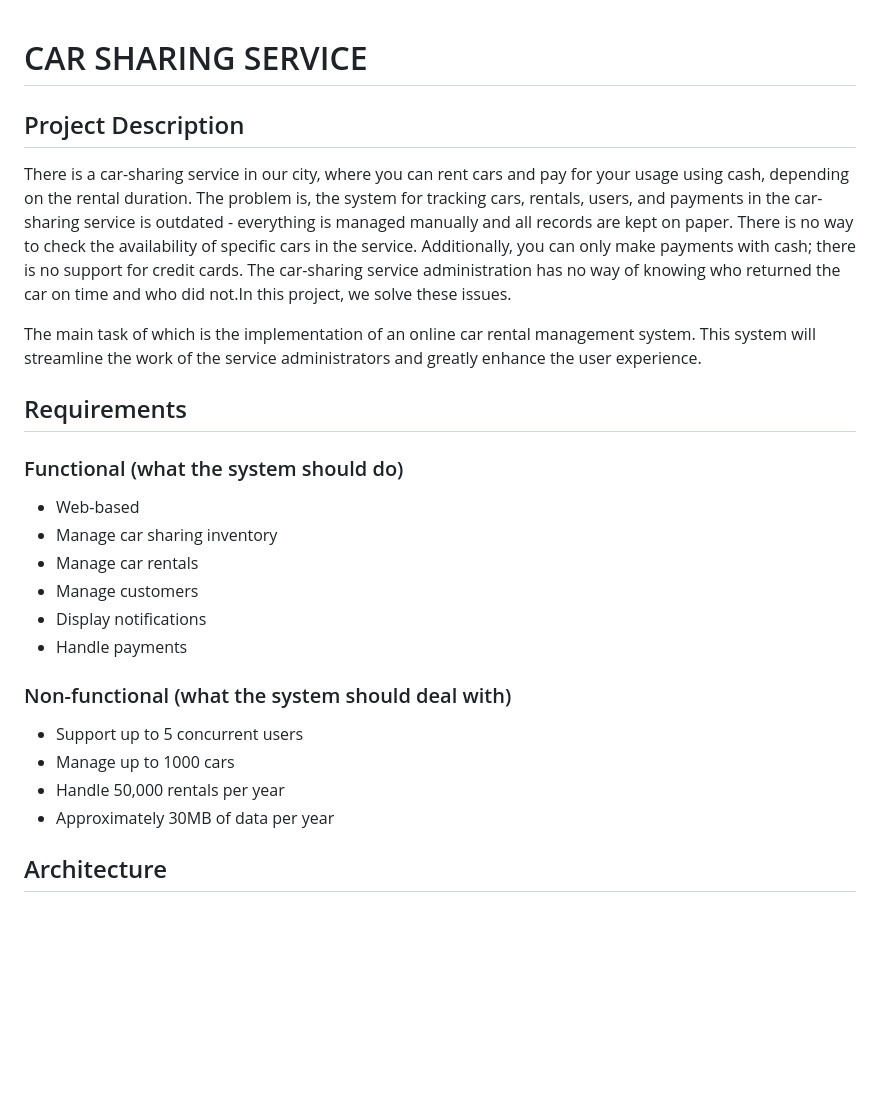
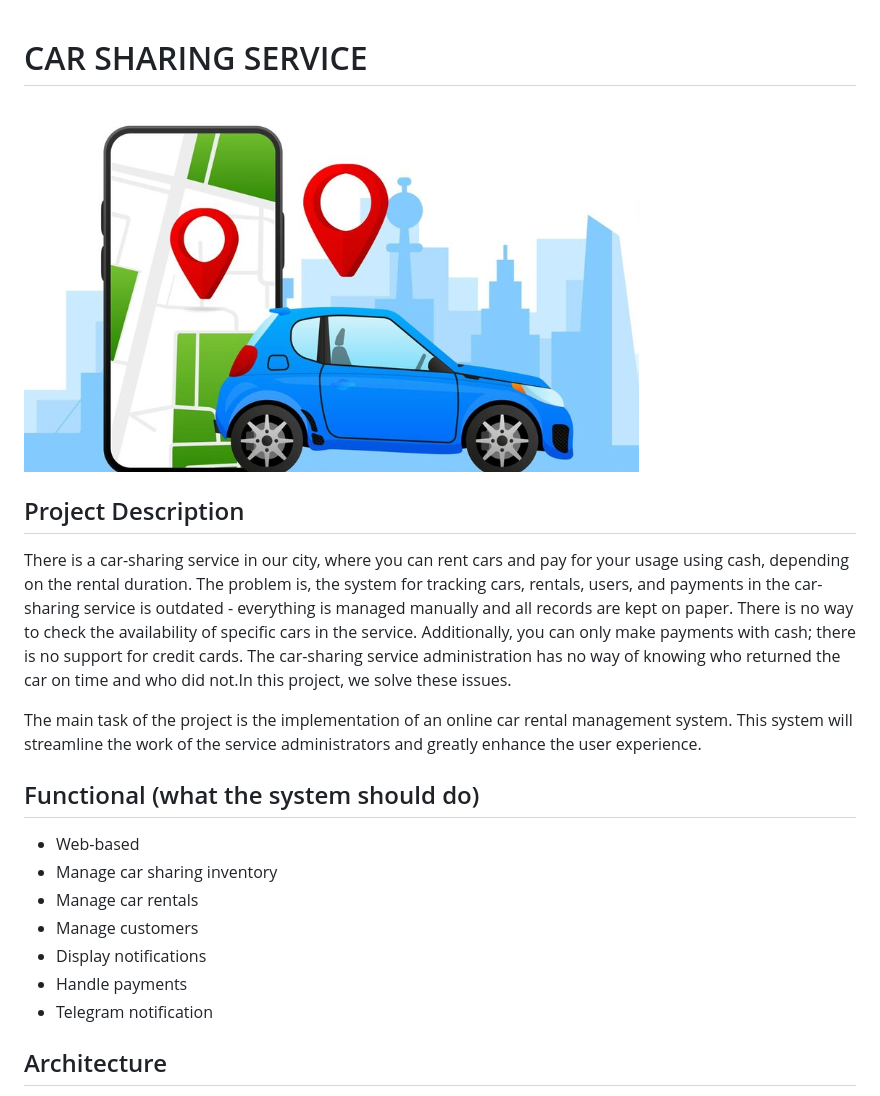
Before and after one commit to GalubaGSV/-car-sharing-service, a Markdown page: README.MD, the part around the change printed below. GitHub-like rendering; pictures changed too: img.png (added); blank space fills up the shorter version.

Commit message:
1. Add README.MD file

```diff
--- a/README.MD
+++ b/README.MD
@@ -1,4 +1,6 @@
 # CAR SHARING SERVICE
+
+![img.png](img.png)
 
 ## Project Description
 
@@ -10,12 +12,11 @@ cars in the service. Additionally, you can only make payments with cash; there i
 car-sharing service administration has no way of knowing who returned the car on time and who did not.In this project,
 we solve these issues.
 
-The main task of which is the implementation of an online car rental management system. This system will streamline the
+The main task of the project is the implementation of an online car rental management system. This system will
+streamline the
 work of the service administrators and greatly enhance the user experience.
 
-## Requirements
-
-### Functional (what the system should do)
+## Functional (what the system should do)
 
 - Web-based
 - Manage car sharing inventory
@@ -23,13 +24,7 @@ work of the service administrators and greatly enhance the user experience.
 - Manage customers
 - Display notifications
 - Handle payments
-
-### Non-functional (what the system should deal with)
-
-- Support up to 5 concurrent users
-- Manage up to 1000 cars
-- Handle 50,000 rentals per year
-- Approximately 30MB of data per year
+- Telegram notification
 
 ## Architecture
 
```
Also changed, not shown: other parts of README.MD (+43 -3 lines), 4 other files.
